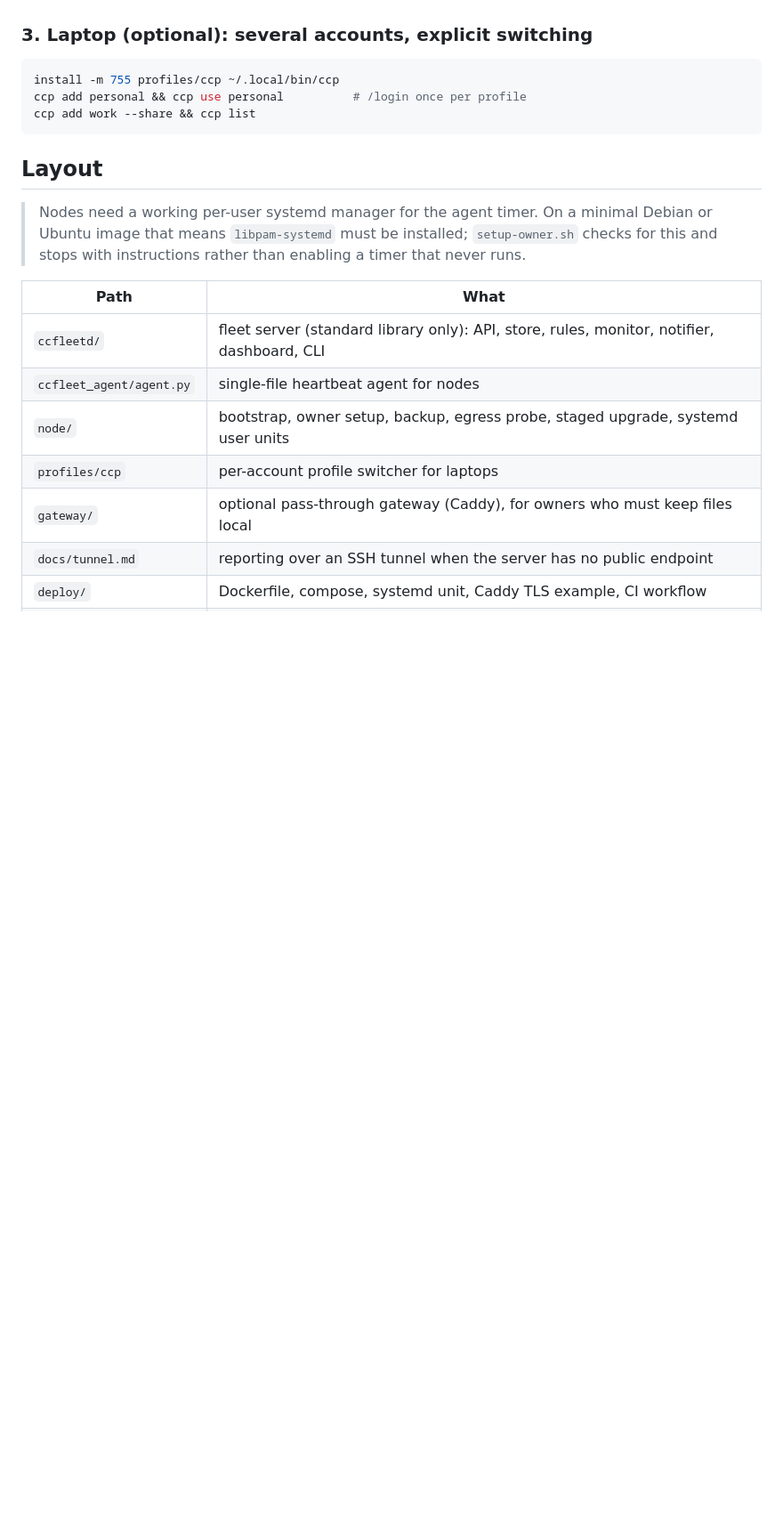
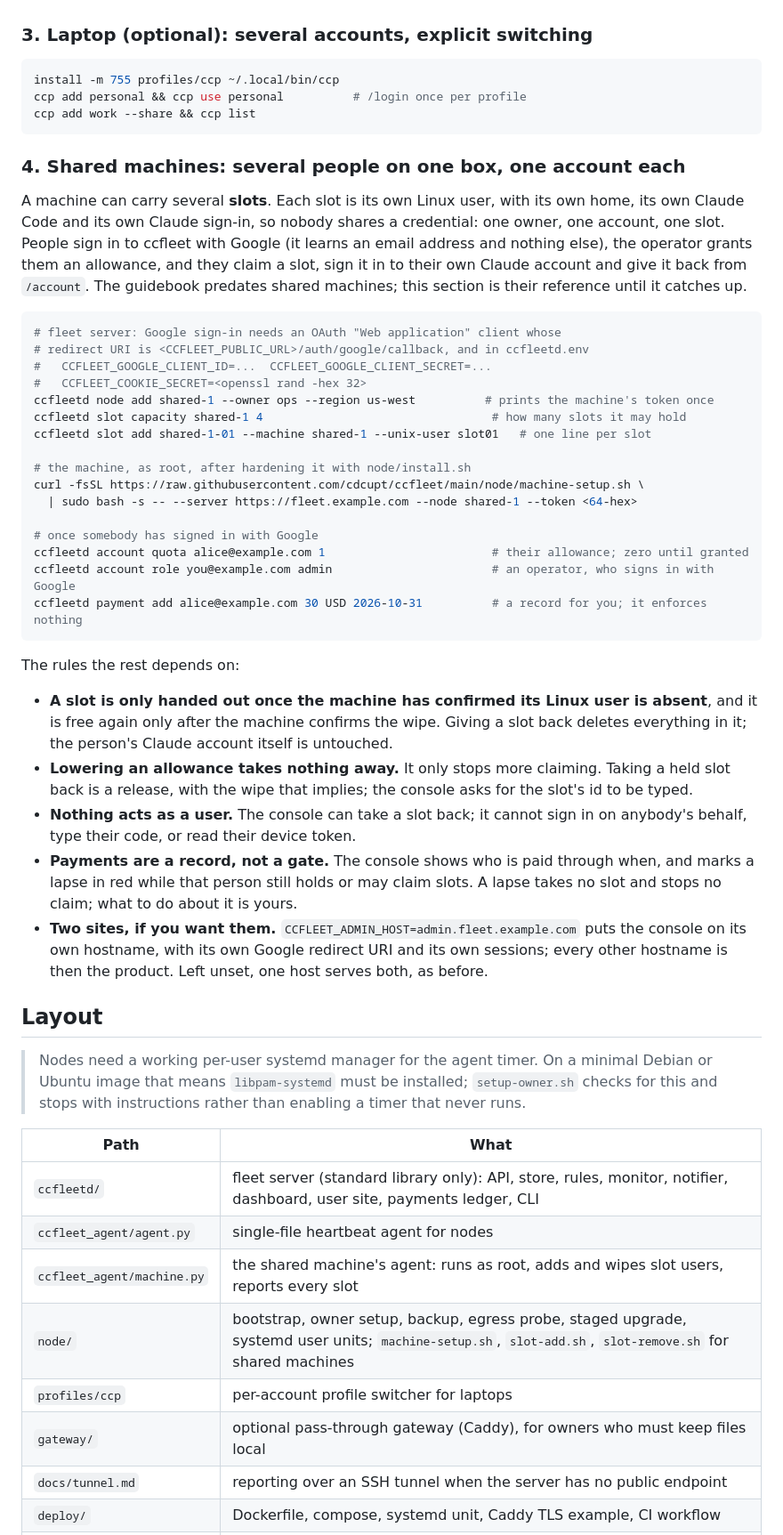
Before and after one commit to cdcupt/ccfleet, a Markdown page: README.md, the part around the change. Shown at 89% size. Rendered like a GitHub page; blank space fills up the shorter version.

````diff
--- a/README.md
+++ b/README.md
@@ -109,6 +109,54 @@ ccp add personal && ccp use personal          # /login once per profile
 ccp add work --share && ccp list
 ```
 
+### 4. Shared machines: several people on one box, one account each
+
+A machine can carry several **slots**. Each slot is its own Linux user, with
+its own home, its own Claude Code and its own Claude sign-in, so nobody shares
+a credential: one owner, one account, one slot. People sign in to ccfleet with
+Google (it learns an email address and nothing else), the operator grants them
+an allowance, and they claim a slot, sign it in to their own Claude account and
+give it back from `/account`. The guidebook predates shared machines; this
+section is their reference until it catches up.
+
+```bash
+# fleet server: Google sign-in needs an OAuth "Web application" client whose
+# redirect URI is <CCFLEET_PUBLIC_URL>/auth/google/callback, and in ccfleetd.env
+#   CCFLEET_GOOGLE_CLIENT_ID=...  CCFLEET_GOOGLE_CLIENT_SECRET=...
+#   CCFLEET_COOKIE_SECRET=<openssl rand -hex 32>
+ccfleetd node add shared-1 --owner ops --region us-west          # prints the machine's token once
+ccfleetd slot capacity shared-1 4                                 # how many slots it may hold
+ccfleetd slot add shared-1-01 --machine shared-1 --unix-user slot01   # one line per slot
+
+# the machine, as root, after hardening it with node/install.sh
+curl -fsSL https://raw.githubusercontent.com/cdcupt/ccfleet/main/node/machine-setup.sh \
+  | sudo bash -s -- --server https://fleet.example.com --node shared-1 --token <64-hex>
+
+# once somebody has signed in with Google
+ccfleetd account quota alice@example.com 1                        # their allowance; zero until granted
+ccfleetd account role you@example.com admin                       # an operator, who signs in with Google
+ccfleetd payment add alice@example.com 30 USD 2026-10-31          # a record for you; it enforces nothing
+```
+
+The rules the rest depends on:
+
+- **A slot is only handed out once the machine has confirmed its Linux user is
+  absent**, and it is free again only after the machine confirms the wipe.
+  Giving a slot back deletes everything in it; the person's Claude account
+  itself is untouched.
+- **Lowering an allowance takes nothing away.** It only stops more claiming.
+  Taking a held slot back is a release, with the wipe that implies; the console
+  asks for the slot's id to be typed.
+- **Nothing acts as a user.** The console can take a slot back; it cannot sign
+  in on anybody's behalf, type their code, or read their device token.
+- **Payments are a record, not a gate.** The console shows who is paid through
+  when, and marks a lapse in red while that person still holds or may claim
+  slots. A lapse takes no slot and stops no claim; what to do about it is yours.
+- **Two sites, if you want them.** `CCFLEET_ADMIN_HOST=admin.fleet.example.com`
+  puts the console on its own hostname, with its own Google redirect URI and its
+  own sessions; every other hostname is then the product. Left unset, one host
+  serves both, as before.
+
 ## Layout
 
 
@@ -118,9 +166,10 @@ ccp add work --share && ccp list
 
 | Path | What |
 | --- | --- |
-| `ccfleetd/` | fleet server (standard library only): API, store, rules, monitor, notifier, dashboard, CLI |
+| `ccfleetd/` | fleet server (standard library only): API, store, rules, monitor, notifier, dashboard, user site, payments ledger, CLI |
 | `ccfleet_agent/agent.py` | single-file heartbeat agent for nodes |
-| `node/` | bootstrap, owner setup, backup, egress probe, staged upgrade, systemd user units |
+| `ccfleet_agent/machine.py` | the shared machine's agent: runs as root, adds and wipes slot users, reports every slot |
+| `node/` | bootstrap, owner setup, backup, egress probe, staged upgrade, systemd user units; `machine-setup.sh`, `slot-add.sh`, `slot-remove.sh` for shared machines |
 | `profiles/ccp` | per-account profile switcher for laptops |
 | `gateway/` | optional pass-through gateway (Caddy), for owners who must keep files local |
 | `docs/tunnel.md` | reporting over an SSH tunnel when the server has no public endpoint |
````
Also changed, not shown: docs/runbooks.md (+40 -0 lines).
